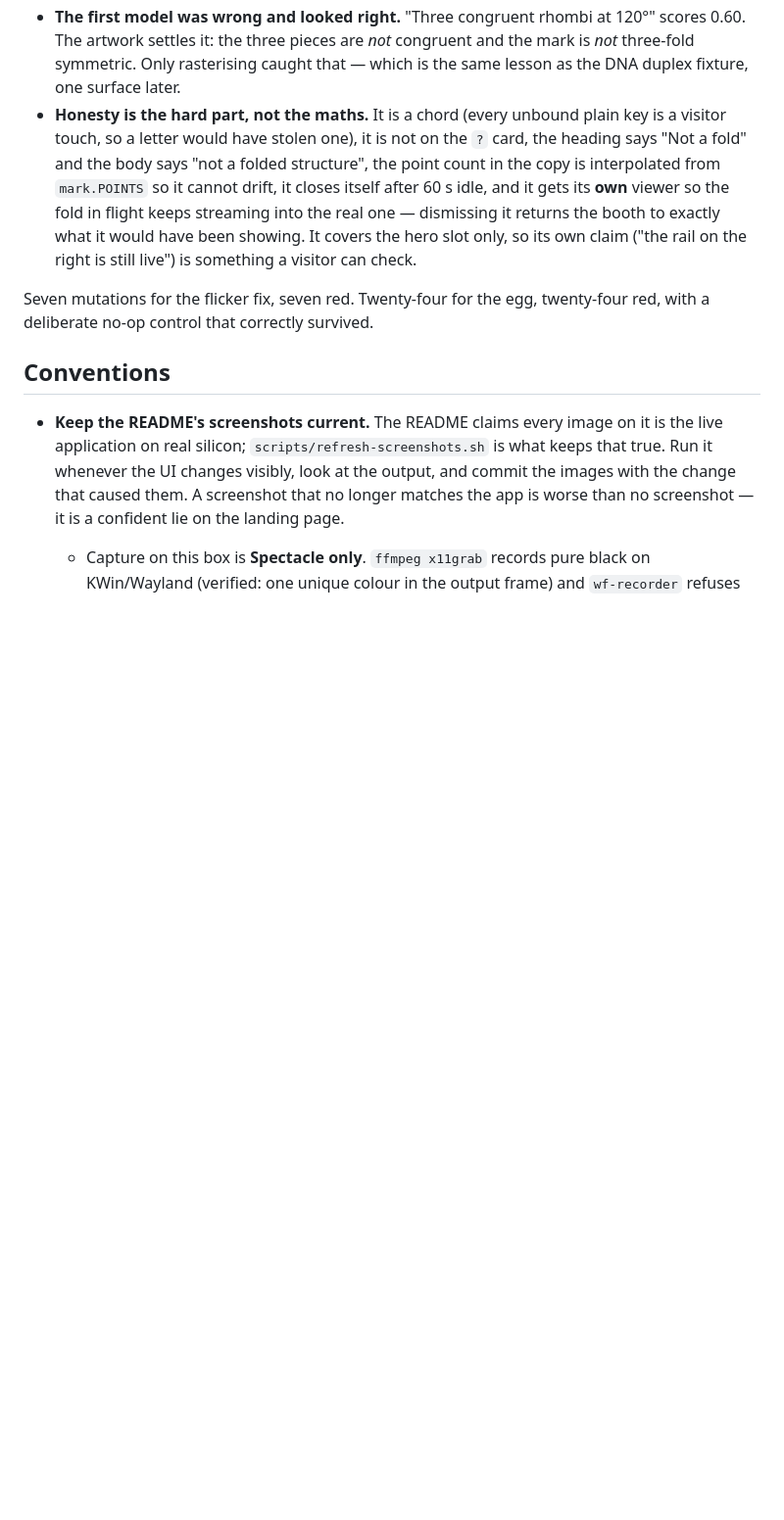
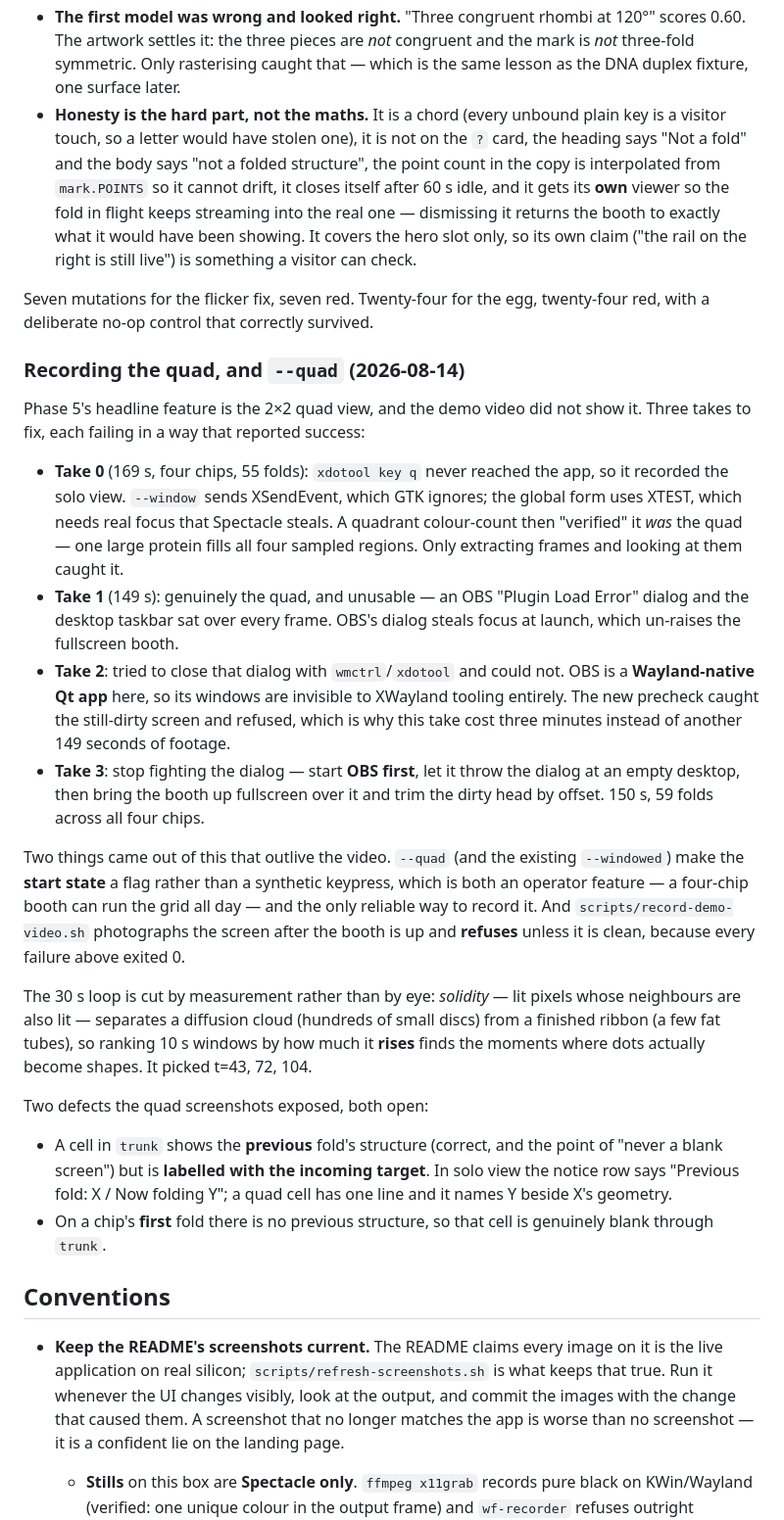
Before and after one commit to tsingletaryTT/tt-bio-demo, a Markdown page: CLAUDE.md, the part around one of its changes. Shown at 98% size. Drawn GitHub-style; blank space fills up the shorter version.

Commit message:
docs: log the quad recording, and correct a stale capture convention
CLAUDE.md still said the demo video is 'assembled from stills rather than
recorded' -- untrue since the OBS/PipeWire path landed, and the kind of
stale doc this project's own convention says to fix on sight.

Adds the three-takes-to-get-it story, the xdotool-cannot-drive-the-app
rule (prefer a start-state flag over a synthetic keypress), and the
general one: a capture you have not looked at is not verified. Every
capture failure here reported success.

Also records the two open quad defects the screenshots exposed: a cell in
trunk is labelled with the incoming target while drawing the previous
fold's structure, and a chip's first fold has no previous structure to
hold so that cell is blank.

```diff
--- a/CLAUDE.md
+++ b/CLAUDE.md
@@ -413,6 +413,51 @@ is the same noise-becomes-structure motion.
 Seven mutations for the flicker fix, seven red. Twenty-four for the egg,
 twenty-four red, with a deliberate no-op control that correctly survived.
 
+### Recording the quad, and `--quad` (2026-08-14)
+
+Phase 5's headline feature is the 2×2 quad view, and the demo video did not
+show it. Three takes to fix, each failing in a way that reported success:
+
+- **Take 0** (169 s, four chips, 55 folds): `xdotool key q` never reached the
+  app, so it recorded the solo view. `--window` sends XSendEvent, which GTK
+  ignores; the global form uses XTEST, which needs real focus that Spectacle
+  steals. A quadrant colour-count then "verified" it *was* the quad — one large
+  protein fills all four sampled regions. Only extracting frames and looking at
+  them caught it.
+- **Take 1** (149 s): genuinely the quad, and unusable — an OBS "Plugin Load
+  Error" dialog and the desktop taskbar sat over every frame. OBS's dialog
+  steals focus at launch, which un-raises the fullscreen booth.
+- **Take 2**: tried to close that dialog with `wmctrl`/`xdotool` and could not.
+  OBS is a **Wayland-native Qt app** here, so its windows are invisible to
+  XWayland tooling entirely. The new precheck caught the still-dirty screen and
+  refused, which is why this take cost three minutes instead of another 149
+  seconds of footage.
+- **Take 3**: stop fighting the dialog — start **OBS first**, let it throw the
+  dialog at an empty desktop, then bring the booth up fullscreen over it and
+  trim the dirty head by offset. 150 s, 59 folds across all four chips.
+
+Two things came out of this that outlive the video. `--quad` (and the existing
+`--windowed`) make the **start state** a flag rather than a synthetic keypress,
+which is both an operator feature — a four-chip booth can run the grid all day —
+and the only reliable way to record it. And `scripts/record-demo-video.sh`
+photographs the screen after the booth is up and **refuses** unless it is clean,
+because every failure above exited 0.
+
+The 30 s loop is cut by measurement rather than by eye: *solidity* — lit pixels
+whose neighbours are also lit — separates a diffusion cloud (hundreds of small
+discs) from a finished ribbon (a few fat tubes), so ranking 10 s windows by how
+much it **rises** finds the moments where dots actually become shapes. It picked
+t=43, 72, 104.
+
+Two defects the quad screenshots exposed, both open:
+
+- A cell in `trunk` shows the **previous** fold's structure (correct, and the
+  point of "never a blank screen") but is **labelled with the incoming target**.
+  In solo view the notice row says "Previous fold: X / Now folding Y"; a quad
+  cell has one line and it names Y beside X's geometry.
+- On a chip's **first** fold there is no previous structure, so that cell is
+  genuinely blank through `trunk`.
+
 ## Conventions
 
 - **Keep the README's screenshots current.** The README claims every image on it is the
@@ -420,6 +465,6 @@ twenty-four red, with a deliberate no-op control that correctly survived.
   true. Run it whenever the UI changes visibly, look at the output, and commit the images
   with the change that caused them. A screenshot that no longer matches the app is worse
   than no screenshot — it is a confident lie on the landing page.
-  - Capture on this box is **Spectacle only**. `ffmpeg x11grab` records pure black on
+  - **Stills** on this box are **Spectacle only**. `ffmpeg x11grab` records pure black on
     KWin/Wayland (verified: one unique colour in the output frame) and `wf-recorder`
     refuses outright ("compositor doesn't support wlr-screencopy-unstable-v1"). `grim`
```
Also changed, not shown: other parts of CLAUDE.md (+20 -4 lines).
